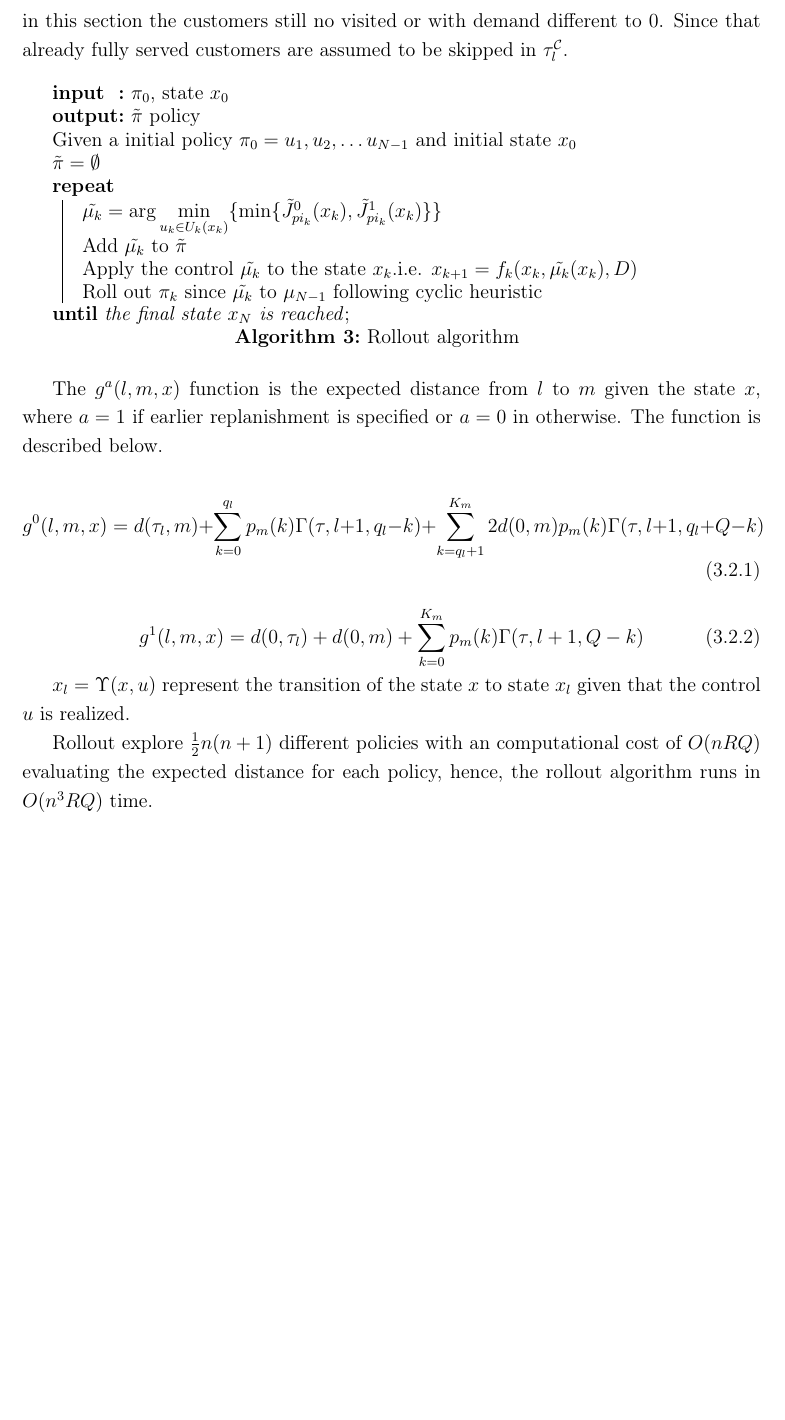
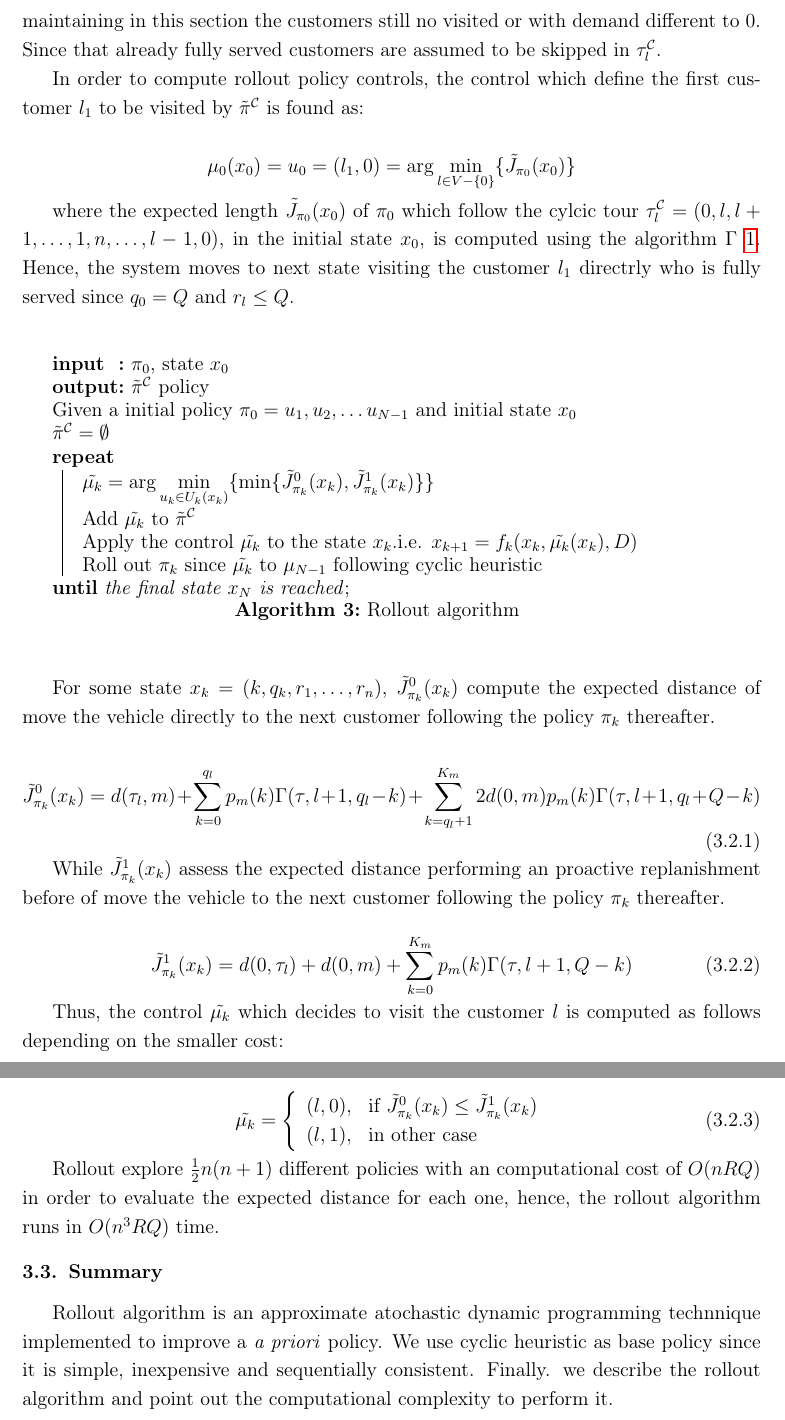
Before and after one commit to ejake/msc-dissertation, a LaTeX thesis (Final Document/docunalthesis.tex, which reads Final Document/Chapter4/Chapter4.tex): part of page 32 of 45 before the commit and two parts of pages 32 and 33 of 46 after it, the two joined at a grey line, cut so that both start at the same text, the shorter picture padded with empty space. Compiled offline with pdfLaTeX.

Commit message:
writting third chapter

```diff
--- a/Final Document/Chapter4/Chapter4.tex
+++ b/Final Document/Chapter4/Chapter4.tex
@@ -126,18 +126,24 @@ Following cyclic heuristic the rollout algorithm describe a fixed number of iter
 
 
 %Option 2
+In order to compute rollout policy controls, the control which define the first customer $l_1$ to be visited by $\tilde{\pi}^\mathcal{C}$ is found as:
+
+\[\mu_0(x_0) = u_0 = (l_1,0) = \arg\min\limits_{l \in V-\{0\}} \{\tilde{J}_{\pi_0}(x_0)\}\]
+
+where the expected length $\tilde{J}_{\pi_0}(x_0)$ of ${\pi_0}$ which follow the cylcic tour $\tau^\mathcal{C}_l=(0,l,l+1,\ldots,1,n,\ldots,l-1,0)$, in the initial state $x_0$, is computed using the algorithm $\Gamma$ \ref{algo:expecteddistance}. Hence, the system moves to next state visiting the customer $l_1$ directrly who is fully served since $q_0 = Q$ and $r_l \leq Q$.
+
 
 
 \begin{algorithm}
 \SetKwInOut{Input}{input}\SetKwInOut{Output}{output}
 \SetKwRepeat{Repeat}{repeat}{until}
 \Input{$\pi_0$, state $x_0$}
-\Output{$\tilde{\pi}$ policy}
+\Output{$\tilde{\pi}^\mathcal{C}$ policy}
 Given a initial policy $\pi_0=u_1,u_2,\ldots u_{N-1}$ and initial state $x_0$ \\
-$\tilde{\pi} = \emptyset$\\
+$\tilde{\pi}^\mathcal{C} = \emptyset$\\
 \Repeat{the final state $x_N$ is reached}{
-$\tilde{\mu_k} = \arg\min\limits_{u_k \in U_k(x_k)} \{\min\{\tilde{J}^0_{pi_k}(x_k),\tilde{J}^1_{pi_k}(x_k)\}\}$\\
-Add $\tilde{\mu_k}$ to $\tilde{\pi}$\\
+$\tilde{\mu_k} = \arg\min\limits_{u_k \in U_k(x_k)} \{\min\{\tilde{J}^0_{\pi_k}(x_k),\tilde{J}^1_{\pi_k}(x_k)\}\}$\\
+Add $\tilde{\mu_k}$ to $\tilde{\pi}^\mathcal{C}$\\
 Apply the control $\tilde{\mu_k}$ to the state $x_k$.i.e.
 $x_{k+1} = f_k(x_k,\tilde{\mu_k}(x_k),D)$\\
 Roll out $\pi_k$ since $\tilde{\mu_k}$ to $\mu_{N-1}$ following cyclic heuristic\\
@@ -145,19 +151,33 @@ Roll out $\pi_k$ since $\tilde{\mu_k}$ to $\mu_{N-1}$ following cyclic heuristic
 \caption{Rollout algorithm}\label{algo:rollout}
 \end{algorithm}
 
-The $g^a(l,m,x)$ function is the expected distance from $l$ to $m$ given the state $x$, where $a=1$ if earlier replanishment is specified or $a=0$ in otherwise. The function is described below.
 
-\begin{equation}\label{ra:Cost2Go0}
- g^0(l,m,x)=d(\tau_l,m)+\sum_{k=0}^{q_l}p_m(k)\Gamma(\tau,l+1,q_l-k)+\sum_{k=q_l+1}^{K_m}2d(0,m)p_m(k)\Gamma(\tau,l+1,q_l+Q-k)%Review if \Gamma(\tau,l+1,q_l+Q-k) or \Gamma(\tau,l+1,Q-k)
+For some state $x_k = (k,q_k,r_1,\ldots,r_n)$, $\tilde{J}^0_{\pi_k}(x_k)$ compute the expected distance of move the vehicle directly to the next customer following the policy ${\pi_k}$ thereafter.
+
+\begin{equation}\label{ra:Cost2Go0}%Review notation
+ \tilde{J}^0_{\pi_k}(x_k)=d(\tau_l,m)+\sum_{k=0}^{q_l}p_m(k)\Gamma(\tau,l+1,q_l-k)+\sum_{k=q_l+1}^{K_m}2d(0,m)p_m(k)\Gamma(\tau,l+1,q_l+Q-k)%Review if \Gamma(\tau,l+1,q_l+Q-k) or \Gamma(\tau,l+1,Q-k)
 \end{equation}
 
-\begin{equation}\label{ra:Cost2Go1}
- g^1(l,m,x)=d(0,\tau_l)+d(0,m)+\sum_{k=0}^{K_m}p_m(k)\Gamma(\tau,l+1,Q-k)
+While $\tilde{J}^1_{\pi_k}(x_k)$ assess the expected distance performing an proactive replanishment before of move the vehicle to the next customer following the policy ${\pi_k}$ thereafter.
+
+\begin{equation}\label{ra:Cost2Go1}%Review notation
+ \tilde{J}^1_{\pi_k}(x_k)=d(0,\tau_l)+d(0,m)+\sum_{k=0}^{K_m}p_m(k)\Gamma(\tau,l+1,Q-k)
 \end{equation}
 
+Thus, the control $\tilde{\mu_k}$ which decides to visit the customer $l$ is computed as follows depending on the smaller cost:
 
-$x_l = \Upsilon(x,u)$ represent the transition of the state $x$ to state $x_l$ given that the control $u$ is realized.
+\begin{equation}\label{eq:costg}
+    \tilde{\mu_k} = \left \{ \begin{array}{ll}
+    (l,0), & \text{if } \tilde{J}^0_{\pi_k}(x_k) \leq \tilde{J}^1_{\pi_k}(x_k)\\
+    (l,1), & \text{in other case}
+    \end{array} \right.
+ \end{equation}
+
 
 %complexity
 
-Rollout explore $\frac{1}{2}n(n+1)$ different policies with an computational cost of $O(nRQ)$ evaluating the expected distance for each policy, hence, the rollout algorithm runs in $O(n^3RQ)$ time.
+Rollout explore $\frac{1}{2}n(n+1)$ different policies with an computational cost of $O(nRQ)$ in order to evaluate the expected distance for each one, hence, the rollout algorithm runs in $O(n^3RQ)$ time.
+
+\section{Summary}
+
+Rollout algorithm is an approximate atochastic dynamic programming technnique implemented to improve a \textit{a priori} policy. We use cyclic heuristic as base policy since it is simple, inexpensive and sequentially consistent. Finally. we describe the rollout algorithm and point out the computational complexity to perform it.
```
Also changed, not shown: Final Document/Appendix/Appendix1.tex (+4 -1 lines), Final Document/docunalthesis.pdf, Final Document/Chapter4/Chapter4.tex (6 more changed lines), 12 other files.
